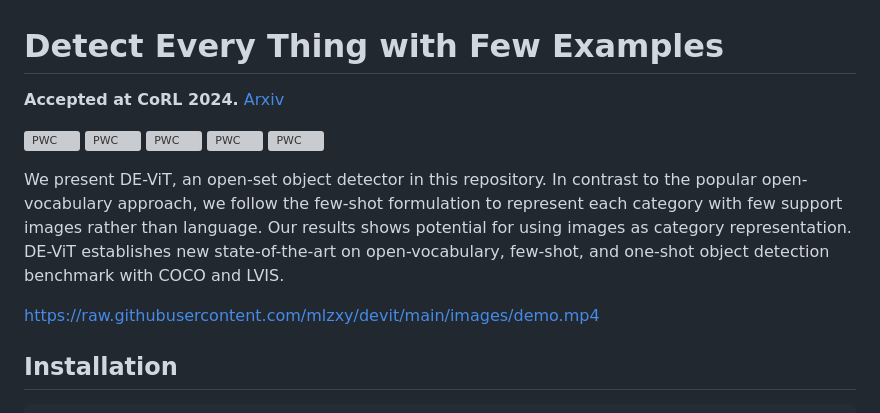
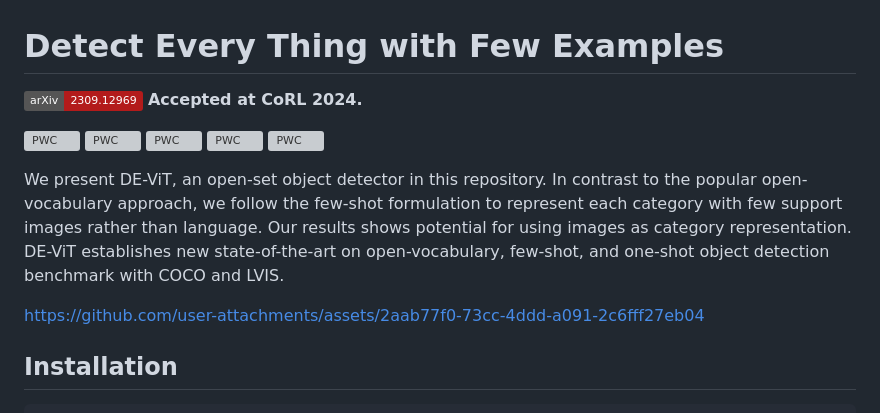
Before and after one commit to mlzxy/devit, a Markdown page: README.md, the part around the change. GitHub-like rendering; badges without logos; grey boxes are pictures that could not be loaded.

```diff
--- a/README.md
+++ b/README.md
@@ -1,6 +1,6 @@
 # Detect Every Thing with Few Examples
 
-**Accepted at CoRL 2024.**  [Arxiv](https://arxiv.org/abs/2309.12969)
+[![arXiv](https://img.shields.io/badge/arXiv-2309.12969-b31b1b.svg)](https://arxiv.org/abs/2309.12969) **Accepted at CoRL 2024.**
 
 [![PWC](https://img.shields.io/endpoint.svg?url=https://paperswithcode.com/badge/detect-every-thing-with-few-examples/open-vocabulary-object-detection-on-lvis-v1-0)](https://paperswithcode.com/sota/open-vocabulary-object-detection-on-lvis-v1-0?p=detect-every-thing-with-few-examples) [![PWC](https://img.shields.io/endpoint.svg?url=https://paperswithcode.com/badge/detect-every-thing-with-few-examples/open-vocabulary-object-detection-on-mscoco)](https://paperswithcode.com/sota/open-vocabulary-object-detection-on-mscoco?p=detect-every-thing-with-few-examples)  [![PWC](https://img.shields.io/endpoint.svg?url=https://paperswithcode.com/badge/detect-every-thing-with-few-examples/few-shot-object-detection-on-ms-coco-10-shot)](https://paperswithcode.com/sota/few-shot-object-detection-on-ms-coco-10-shot?p=detect-every-thing-with-few-examples)  [![PWC](https://img.shields.io/endpoint.svg?url=https://paperswithcode.com/badge/detect-every-thing-with-few-examples/few-shot-object-detection-on-ms-coco-30-shot)](https://paperswithcode.com/sota/few-shot-object-detection-on-ms-coco-30-shot?p=detect-every-thing-with-few-examples)   [![PWC](https://img.shields.io/endpoint.svg?url=https://paperswithcode.com/badge/detect-every-thing-with-few-examples/one-shot-object-detection-on-coco)](https://paperswithcode.com/sota/one-shot-object-detection-on-coco?p=detect-every-thing-with-few-examples)
 
@@ -9,7 +9,8 @@ We present DE-ViT, an open-set object detector in this repository.
 In contrast to the popular open-vocabulary approach, we follow the few-shot formulation to represent each category with few support images rather than language. Our results shows potential for using images as category representation.
 DE-ViT establishes new state-of-the-art on open-vocabulary, few-shot, and one-shot object detection benchmark with COCO and LVIS.
 
-https://raw.githubusercontent.com/mlzxy/devit/main/images/demo.mp4
+
+https://github.com/user-attachments/assets/2aab77f0-73cc-4ddd-a091-2c6fff27eb04
 
 
 ## Installation
```
